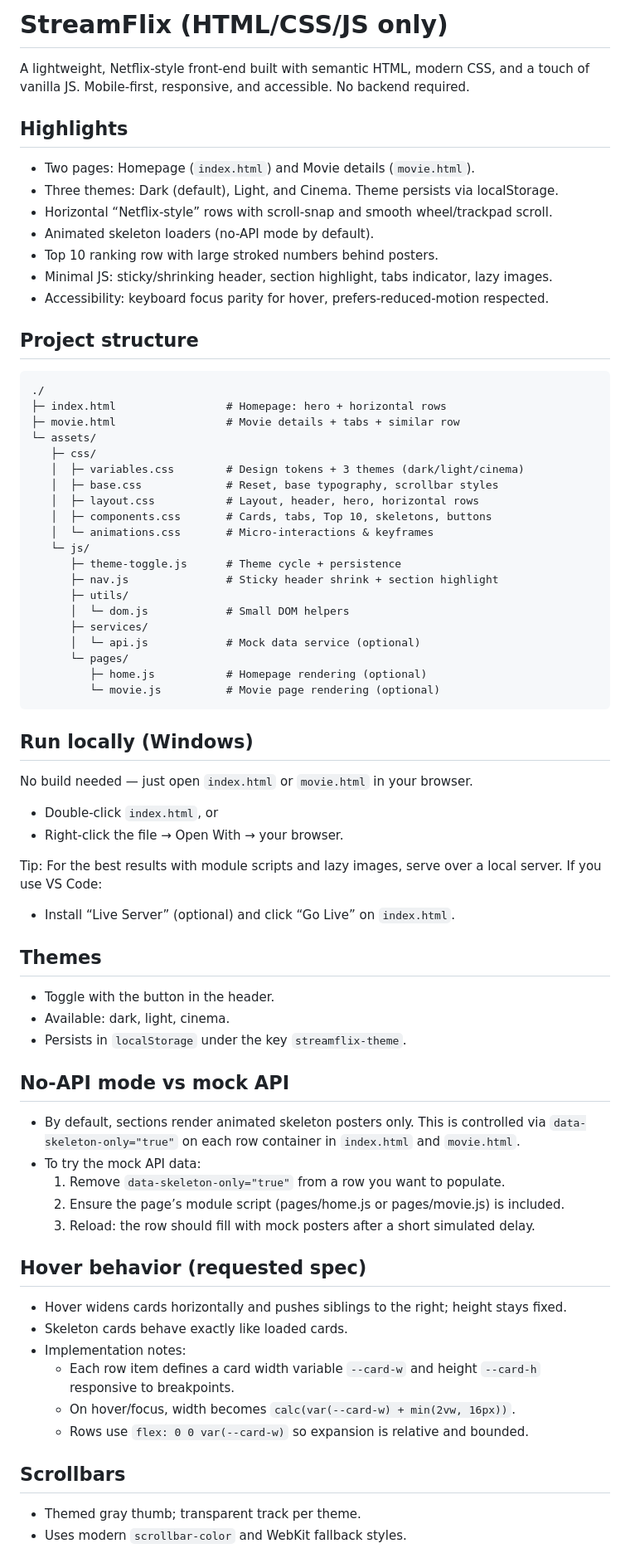
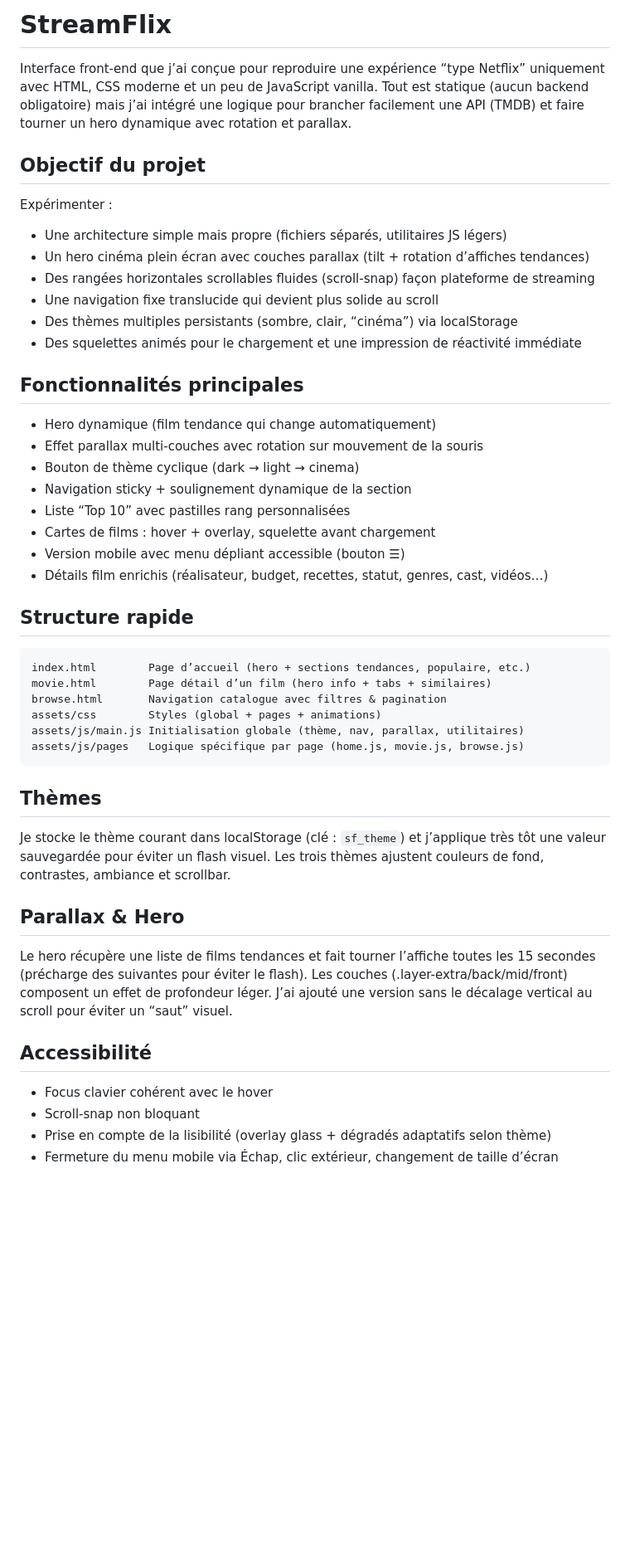
Before and after one commit to LeKyzzo/StreamFlix, a Markdown page: README.md, the part around the change printed below. Shown: that part at 83% size. GitHub-like rendering; blank space fills up the shorter version.

Commit message:
New README

````diff
--- a/README.md
+++ b/README.md
@@ -1,69 +1,52 @@
-# StreamFlix (HTML/CSS/JS only)
+# StreamFlix
 
-A lightweight, Netflix‑style front-end built with semantic HTML, modern CSS, and a touch of vanilla JS. Mobile‑first, responsive, and accessible. No backend required.
+Interface front‑end que j’ai conçue pour reproduire une expérience “type Netflix” uniquement avec HTML, CSS moderne et un peu de JavaScript vanilla. Tout est statique (aucun backend obligatoire) mais j’ai intégré une logique pour brancher facilement une API (TMDB) et faire tourner un hero dynamique avec rotation et parallax.
 
-## Highlights
-- Two pages: Homepage (`index.html`) and Movie details (`movie.html`).
-- Three themes: Dark (default), Light, and Cinema. Theme persists via localStorage.
-- Horizontal “Netflix-style” rows with scroll-snap and smooth wheel/trackpad scroll.
-- Animated skeleton loaders (no-API mode by default).
-- Top 10 ranking row with large stroked numbers behind posters.
-- Minimal JS: sticky/shrinking header, section highlight, tabs indicator, lazy images.
-- Accessibility: keyboard focus parity for hover, prefers-reduced-motion respected.
+## Objectif du projet
 
-## Project structure
+Expérimenter :
+
+- Une architecture simple mais propre (fichiers séparés, utilitaires JS légers)
+- Un hero cinéma plein écran avec couches parallax (tilt + rotation d’affiches tendances)
+- Des rangées horizontales scrollables fluides (scroll-snap) façon plateforme de streaming
+- Une navigation fixe translucide qui devient plus solide au scroll
+- Des thèmes multiples persistants (sombre, clair, “cinéma”) via localStorage
+- Des squelettes animés pour le chargement et une impression de réactivité immédiate
+
+## Fonctionnalités principales
+
+- Hero dynamique (film tendance qui change automatiquement)
+- Effet parallax multi‑couches avec rotation sur mouvement de la souris
+- Bouton de thème cyclique (dark → light → cinema)
+- Navigation sticky + soulignement dynamique de la section
+- Liste “Top 10” avec pastilles rang personnalisées
+- Cartes de films : hover + overlay, squelette avant chargement
+- Version mobile avec menu dépliant accessible (bouton ☰)
+- Détails film enrichis (réalisateur, budget, recettes, statut, genres, cast, vidéos…)
+
+## Structure rapide
+
 ```
-./
-├─ index.html                 # Homepage: hero + horizontal rows
-├─ movie.html                 # Movie details + tabs + similar row
-└─ assets/
-   ├─ css/
-   │  ├─ variables.css        # Design tokens + 3 themes (dark/light/cinema)
-   │  ├─ base.css             # Reset, base typography, scrollbar styles
-   │  ├─ layout.css           # Layout, header, hero, horizontal rows
-   │  ├─ components.css       # Cards, tabs, Top 10, skeletons, buttons
-   │  └─ animations.css       # Micro-interactions & keyframes
-   └─ js/
-      ├─ theme-toggle.js      # Theme cycle + persistence
-      ├─ nav.js               # Sticky header shrink + section highlight
-      ├─ utils/
-      │  └─ dom.js            # Small DOM helpers
-      ├─ services/
-      │  └─ api.js            # Mock data service (optional)
-      └─ pages/
-         ├─ home.js           # Homepage rendering (optional)
-         └─ movie.js          # Movie page rendering (optional)
+index.html        Page d’accueil (hero + sections tendances, populaire, etc.)
+movie.html        Page détail d’un film (hero info + tabs + similaires)
+browse.html       Navigation catalogue avec filtres & pagination
+assets/css        Styles (global + pages + animations)
+assets/js/main.js Initialisation globale (thème, nav, parallax, utilitaires)
+assets/js/pages   Logique spécifique par page (home.js, movie.js, browse.js)
 ```
 
-## Run locally (Windows)
-No build needed — just open `index.html` or `movie.html` in your browser.
-- Double-click `index.html`, or
-- Right‑click the file → Open With → your browser.
+## Thèmes
 
-Tip: For the best results with module scripts and lazy images, serve over a local server. If you use VS Code:
-- Install “Live Server” (optional) and click “Go Live” on `index.html`.
+Je stocke le thème courant dans localStorage (clé : `sf_theme`) et j’applique très tôt une valeur sauvegardée pour éviter un flash visuel. Les trois thèmes ajustent couleurs de fond, contrastes, ambiance et scrollbar.
 
-## Themes
-- Toggle with the button in the header.
-- Available: dark, light, cinema.
-- Persists in `localStorage` under the key `streamflix-theme`.
+## Parallax & Hero
 
-## No-API mode vs mock API
-- By default, sections render animated skeleton posters only. This is controlled via `data-skeleton-only="true"` on each row container in `index.html` and `movie.html`.
-- To try the mock API data:
-  1) Remove `data-skeleton-only="true"` from a row you want to populate.
-  2) Ensure the page’s module script (pages/home.js or pages/movie.js) is included.
-  3) Reload: the row should fill with mock posters after a short simulated delay.
+Le hero récupère une liste de films tendances et fait tourner l’affiche toutes les 15 secondes (précharge des suivantes pour éviter le flash). Les couches (.layer-extra/back/mid/front) composent un effet de profondeur léger. J’ai ajouté une version sans le décalage vertical au scroll pour éviter un “saut” visuel.
 
-## Hover behavior (requested spec)
-- Hover widens cards horizontally and pushes siblings to the right; height stays fixed.
-- Skeleton cards behave exactly like loaded cards.
-- Implementation notes:
-  - Each row item defines a card width variable `--card-w` and height `--card-h` responsive to breakpoints.
-  - On hover/focus, width becomes `calc(var(--card-w) + min(2vw, 16px))`.
-  - Rows use `flex: 0 0 var(--card-w)` so expansion is relative and bounded.
+## Accessibilité
 
-## Scrollbars
-- Themed gray thumb; transparent track per theme.
-- Uses modern `scrollbar-color` and WebKit fallback styles.
+- Focus clavier cohérent avec le hover
+- Scroll-snap non bloquant
+- Prise en compte de la lisibilité (overlay glass + dégradés adaptatifs selon thème)
+- Fermeture du menu mobile via Échap, clic extérieur, changement de taille d’écran
 
````
Also changed, not shown: other parts of README.md (+27 -20 lines).
